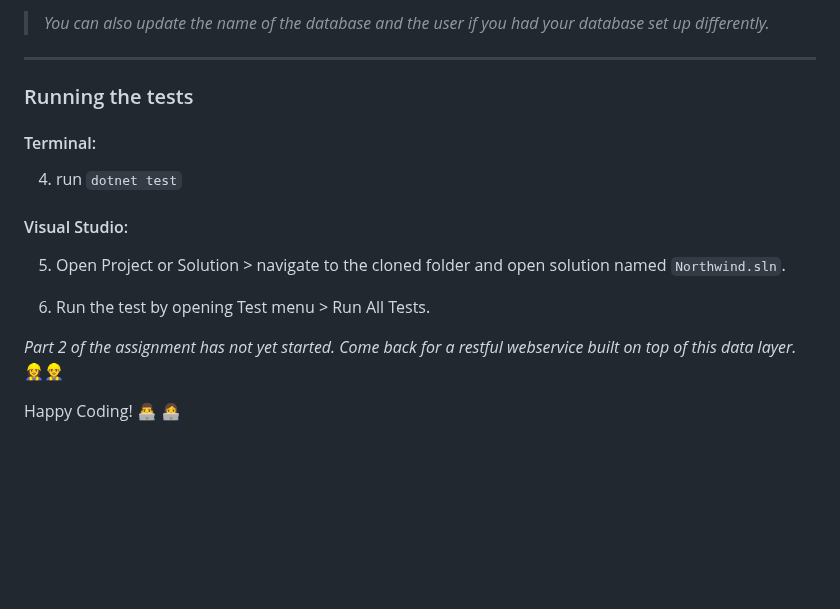
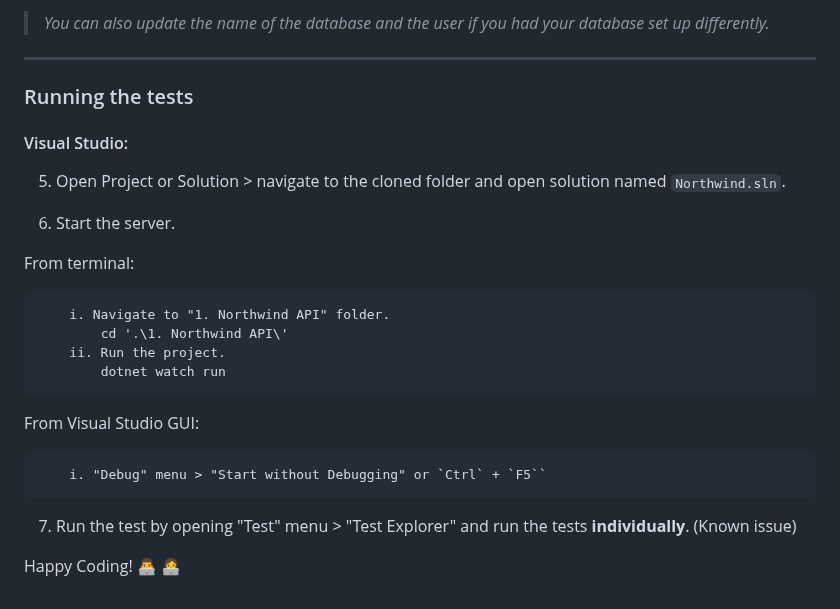
Before and after one commit to shus0001/Assignment4-raw4, a Markdown page: README.md, the part around one of its changes. GitHub-like rendering; blank space fills up the shorter version.

```diff
--- a/README.md
+++ b/README.md
@@ -73,15 +68,23 @@ Now, the database has been created and seeded. Use the software of your choice t
 
 ### Running the tests
 
-#### Terminal:
-4. run `dotnet test`
-
 #### Visual Studio:
 5. Open Project or Solution > navigate to the cloned folder and open solution named `Northwind.sln`.
 
-6. Run the test by opening Test menu > Run All Tests.
+6. Start the server.
 
-_Part 2 of the assignment has not yet started. Come back for a restful webservice built on top of this data layer._ 👷‍♀️👷‍♂️
+From terminal:
+
+        i. Navigate to "1. Northwind API" folder.
+            cd '.\1. Northwind API\'
+        ii. Run the project.
+            dotnet watch run
+
+From Visual Studio GUI:
+
+        i. "Debug" menu > "Start without Debugging" or `Ctrl` + `F5``
+
+7. Run the test by opening "Test" menu > "Test Explorer" and run the tests **individually**. (Known issue)
 
 
 Happy Coding! 👨‍💻 👩‍💻
```
Also changed, not shown: other parts of README.md (+10 -15 lines), Resources/Test-Explorer-AllTests.png (added), 2 other files.
